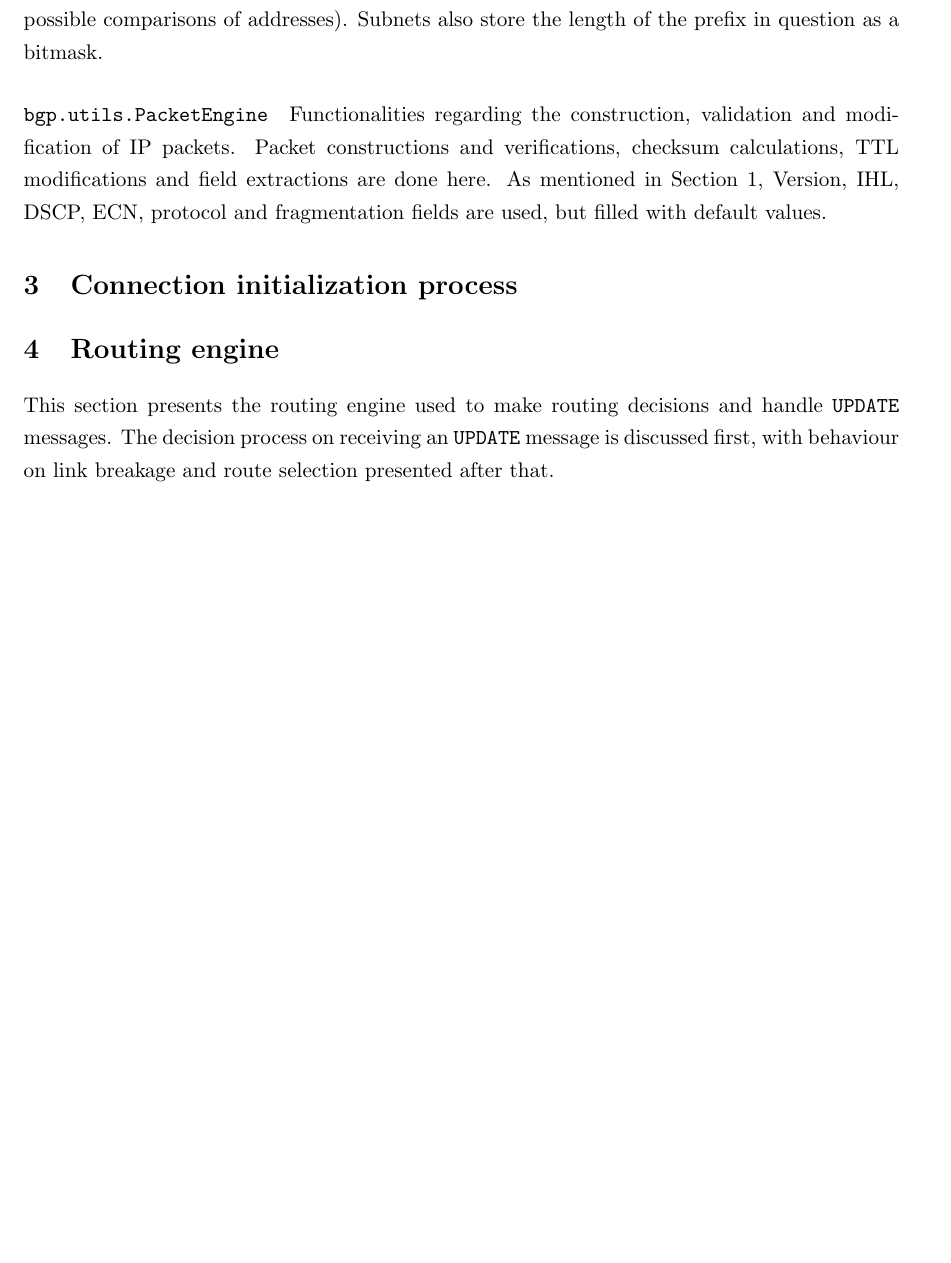
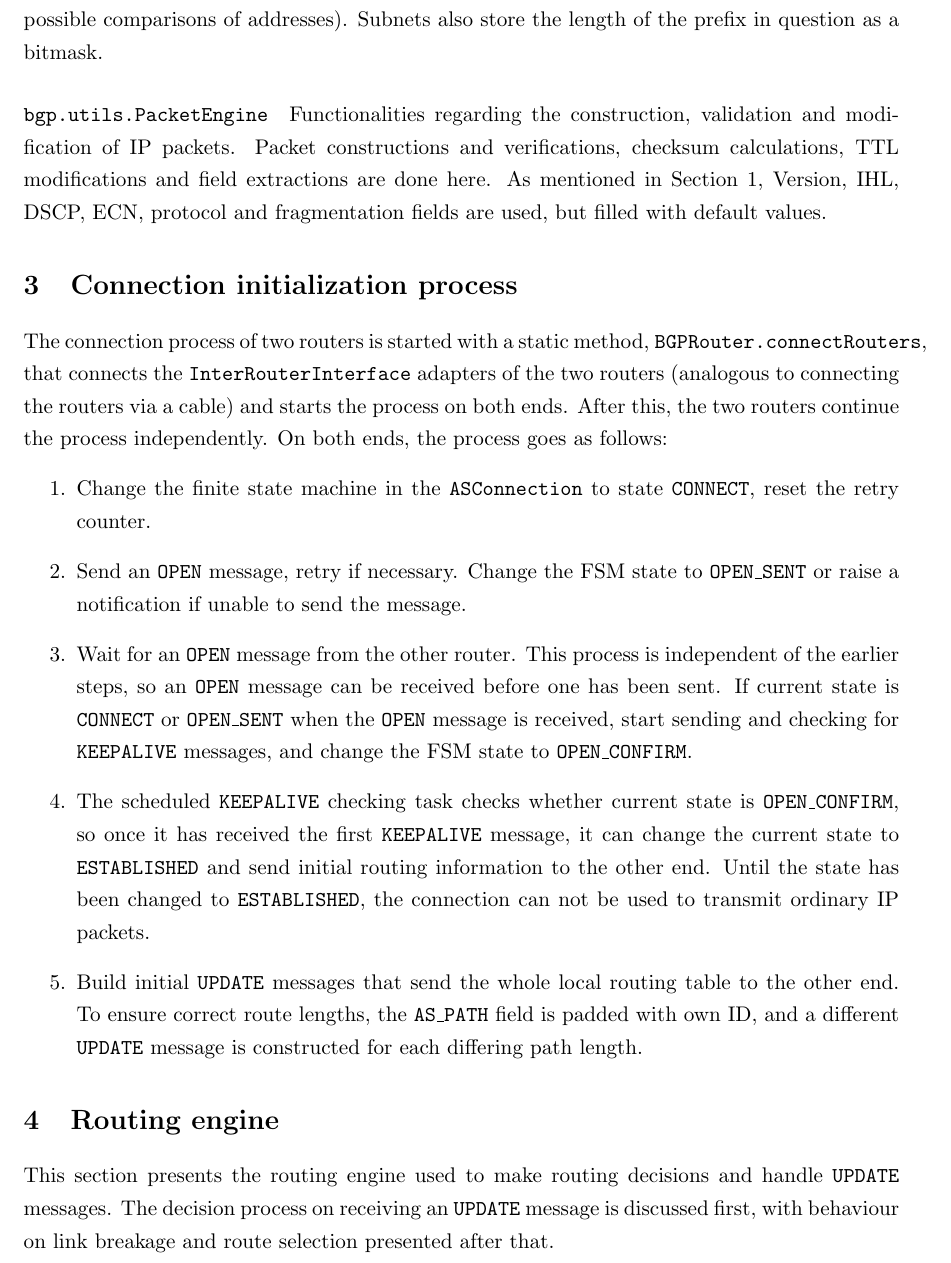
Before and after one commit to Nikheln/BGP-simulator, a LaTeX document (doc/documentation.tex): part of page 6 of 9 before the commit and part of page 6 of 10 after it, cut so that both start at the same text, the shorter picture padded with empty space. Compiled offline with pdfLaTeX.

Commit message:
Documentation on connection initialization process

```diff
--- a/doc/documentation.tex
+++ b/doc/documentation.tex
@@ -101,6 +101,14 @@ Functionalities regarding the construction, validation and modification of IP pa
 
 
 \section{Connection initialization process}\label{sec:init}
+The connection process of two routers is started with a static method, \texttt{BGPRouter.connectRouters}, that connects the \texttt{InterRouterInterface} adapters of the two routers (analogous to connecting the routers via a cable) and starts the process on both ends. After this, the two routers continue the process independently. On both ends, the process goes as follows:
+\begin{enumerate}
+\item Change the finite state machine in the \texttt{ASConnection} to state \texttt{CONNECT}, reset the retry counter.
+\item Send an \texttt{OPEN} message, retry if necessary. Change the FSM state to \texttt{OPEN\_SENT} or raise a notification if unable to send the message.
+\item Wait for an \texttt{OPEN} message from the other router. This process is independent of the earlier steps, so an \texttt{OPEN} message can be received before one has been sent. If current state is \texttt{CONNECT} or \texttt{OPEN\_SENT} when the \texttt{OPEN} message is received, start sending and checking for \texttt{KEEPALIVE} messages, and change the FSM state to \texttt{OPEN\_CONFIRM}.
+\item The scheduled \texttt{KEEPALIVE} checking task checks whether current state is \texttt{OPEN\_CONFIRM}, so once it has received the first \texttt{KEEPALIVE} message, it can change the current state to \texttt{ESTABLISHED} and send initial routing information to the other end. Until the state has been changed to \texttt{ESTABLISHED}, the connection can not be used to transmit ordinary IP packets.
+\item Build initial \texttt{UPDATE} messages that send the whole local routing table to the other end. To ensure correct route lengths, the \texttt{AS\_PATH} field is padded with own ID, and a different \texttt{UPDATE} message is constructed for each differing path length.
+\end{enumerate}
 
 \section{Routing engine}\label{sec:routing}
 This section presents the routing engine used to make routing decisions and handle \texttt{UPDATE} messages. The decision process on receiving an \texttt{UPDATE} message is discussed first, with behaviour on link breakage and route selection presented after that.
```
Also changed, not shown: doc/documentation.tex (4 more changed lines), 2 other files.
